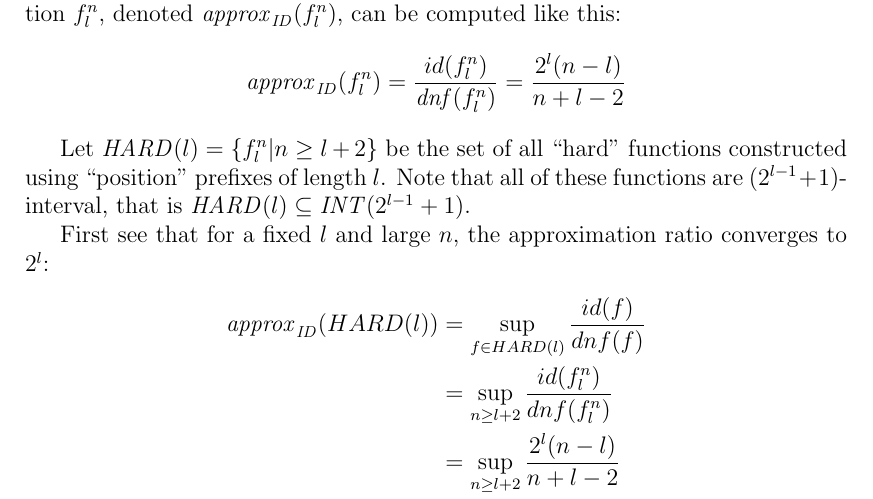
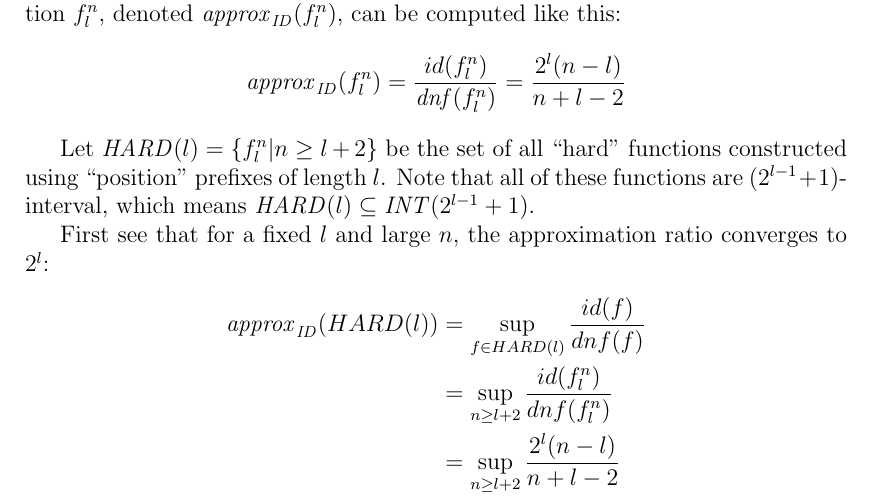
Before and after one commit to filipbartek/ibf, a LaTeX thesis (thesis.tex, which reads thesis/betterapprox.tex): part of page 37 of 46, cut so that both start at the same text. Compiled offline with pdfLaTeX.

Commit message:
which means > that is

```diff
--- a/thesis/betterapprox.tex
+++ b/thesis/betterapprox.tex
@@ -669,7 +669,7 @@ be the set of all \quot{hard} functions constructed using
 \quot{position} prefixes of length $l$.
 Note that all of these functions
 are $(2^{l-1}+1)$-interval,
-that is
+which means
 $\mathit{HARD}(l) \subseteq \intervalfns{2^{l-1}+1}$.
 
 First see that for a fixed $l$ and large $n$,
```
